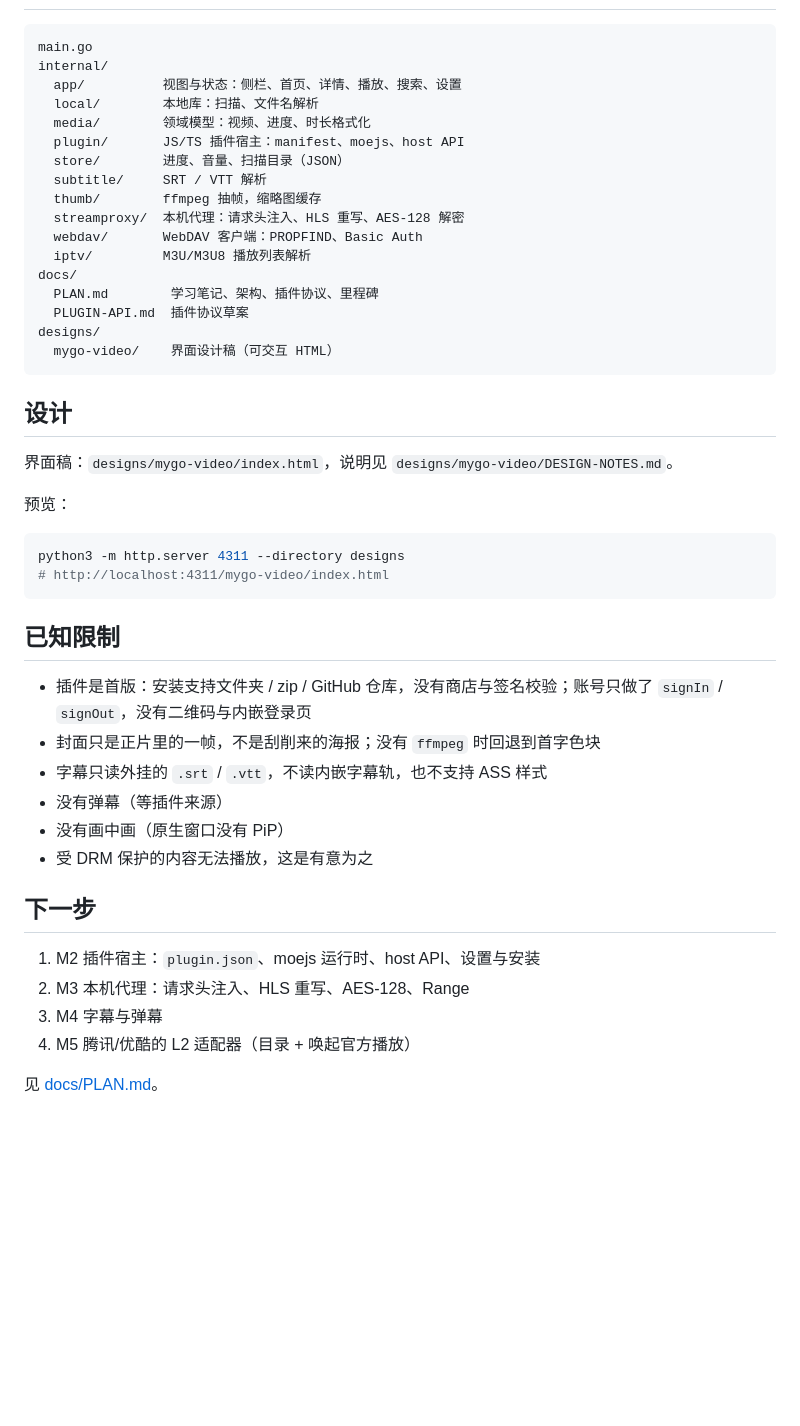
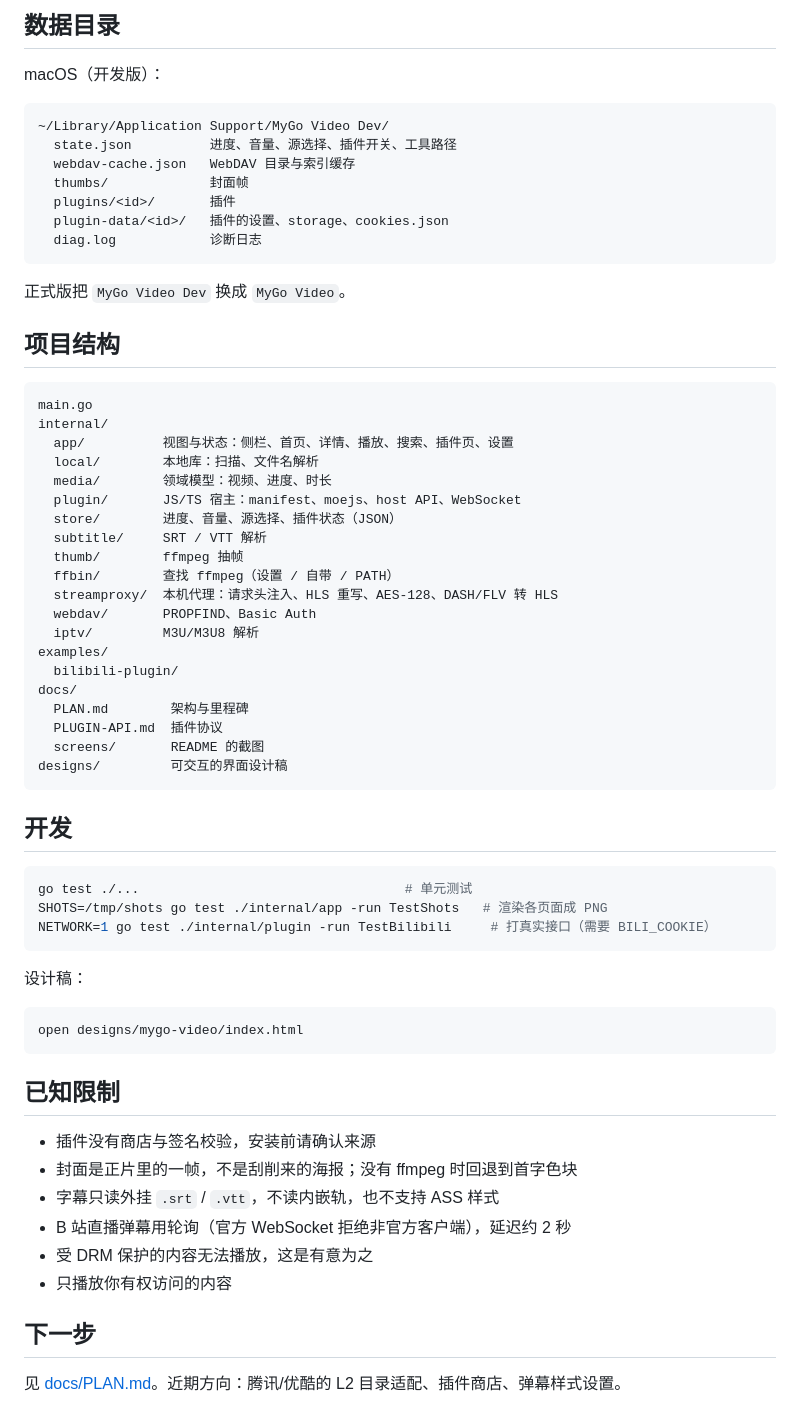
Before and after one commit to pingfury108/mygo-video, a Markdown page: README.md, the part around one of its changes. GitHub-like rendering; blank space fills up the shorter version.

````diff
--- a/README.md
+++ b/README.md
@@ -125,49 +247,67 @@ WebDAV：填地址（含路径，如 `https://nas.local:5005/dav`）、用户名
+## 数据目录
+
+macOS（开发版）：
+
+```
+~/Library/Application Support/MyGo Video Dev/
+  state.json          进度、音量、源选择、插件开关、工具路径
+  webdav-cache.json   WebDAV 目录与索引缓存
+  thumbs/             封面帧
+  plugins/<id>/       插件
+  plugin-data/<id>/   插件的设置、storage、cookies.json
+  diag.log            诊断日志
+```
+
+正式版把 `MyGo Video Dev` 换成 `MyGo Video`。
+
+## 项目结构
 
 ```
 main.go
 internal/
-  app/          视图与状态：侧栏、首页、详情、播放、搜索、设置
+  app/          视图与状态：侧栏、首页、详情、播放、搜索、插件页、设置
   local/        本地库：扫描、文件名解析
-  media/        领域模型：视频、进度、时长格式化
-  plugin/       JS/TS 插件宿主：manifest、moejs、host API
-  store/        进度、音量、扫描目录（JSON）
+  media/        领域模型：视频、进度、时长
+  plugin/       JS/TS 宿主：manifest、moejs、host API、WebSocket
+  store/        进度、音量、源选择、插件状态（JSON）
   subtitle/     SRT / VTT 解析
-  thumb/        ffmpeg 抽帧，缩略图缓存
-  streamproxy/  本机代理：请求头注入、HLS 重写、AES-128 解密
-  webdav/       WebDAV 客户端：PROPFIND、Basic Auth
-  iptv/         M3U/M3U8 播放列表解析
+  thumb/        ffmpeg 抽帧
+  ffbin/        查找 ffmpeg（设置 / 自带 / PATH）
+  streamproxy/  本机代理：请求头注入、HLS 重写、AES-128、DASH/FLV 转 HLS
+  webdav/       PROPFIND、Basic Auth
+  iptv/         M3U/M3U8 解析
+examples/
+  bilibili-plugin/
 docs/
-  PLAN.md        学习笔记、架构、插件协议、里程碑
-  PLUGIN-API.md  插件协议草案
-designs/
-  mygo-video/    界面设计稿（可交互 HTML）
+  PLAN.md        架构与里程碑
+  PLUGIN-API.md  插件协议
+  screens/       README 的截图
+designs/         可交互的界面设计稿
 ```
 
-## 设计
-
-界面稿：`designs/mygo-video/index.html`，说明见 `designs/mygo-video/DESIGN-NOTES.md`。
-
-预览：
+## 开发
 
 ```bash
-python3 -m http.server 4311 --directory designs
-# http://localhost:4311/mygo-video/index.html
+go test ./...                                  # 单元测试
+SHOTS=/tmp/shots go test ./internal/app -run TestShots   # 渲染各页面成 PNG
+NETWORK=1 go test ./internal/plugin -run TestBilibili     # 打真实接口（需要 BILI_COOKIE）
+```
+
+设计稿：
+
+```bash
+open designs/mygo-video/index.html
 ```
 
 ## 已知限制
 
-- 插件是首版：安装支持文件夹 / zip / GitHub 仓库，没有商店与签名校验；账号只做了 `signIn` / `signOut`，没有二维码与内嵌登录页
-- 封面只是正片里的一帧，不是刮削来的海报；没有 `ffmpeg` 时回退到首字色块
-- 字幕只读外挂的 `.srt` / `.vtt`，不读内嵌字幕轨，也不支持 ASS 样式
-- 没有弹幕（等插件来源）
-- 没有画中画（原生窗口没有 PiP）
+- 插件没有商店与签名校验，安装前请确认来源
+- 封面是正片里的一帧，不是刮削来的海报；没有 ffmpeg 时回退到首字色块
+- 字幕只读外挂 `.srt` / `.vtt`，不读内嵌轨，也不支持 ASS 样式
+- B 站直播弹幕用轮询（官方 WebSocket 拒绝非官方客户端），延迟约 2 秒
 - 受 DRM 保护的内容无法播放，这是有意为之
+- 只播放你有权访问的内容
 
 ## 下一步
 
-1. M2 插件宿主：`plugin.json`、moejs 运行时、host API、设置与安装
-2. M3 本机代理：请求头注入、HLS 重写、AES-128、Range
-3. M4 字幕与弹幕
-4. M5 腾讯/优酷的 L2 适配器（目录 + 唤起官方播放）
-
-见 [docs/PLAN.md](docs/PLAN.md)。
+见 [docs/PLAN.md](docs/PLAN.md)。近期方向：腾讯/优酷的 L2 目录适配、插件商店、弹幕样式设置。
````
Also changed, not shown: other parts of README.md (+196 -74 lines), docs/screens/home.jpg (added), docs/screens/library.jpg (added), docs/screens/player.jpg (added), docs/screens/plugins.jpg (added), docs/screens/search.jpg (added), docs/screens/settings.jpg (added).
